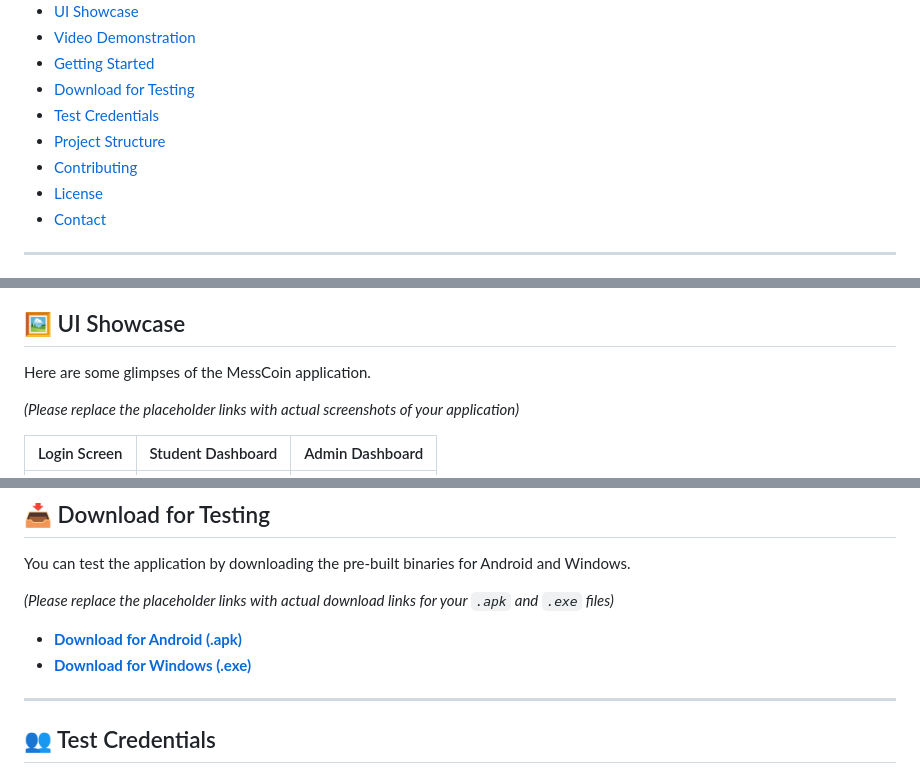
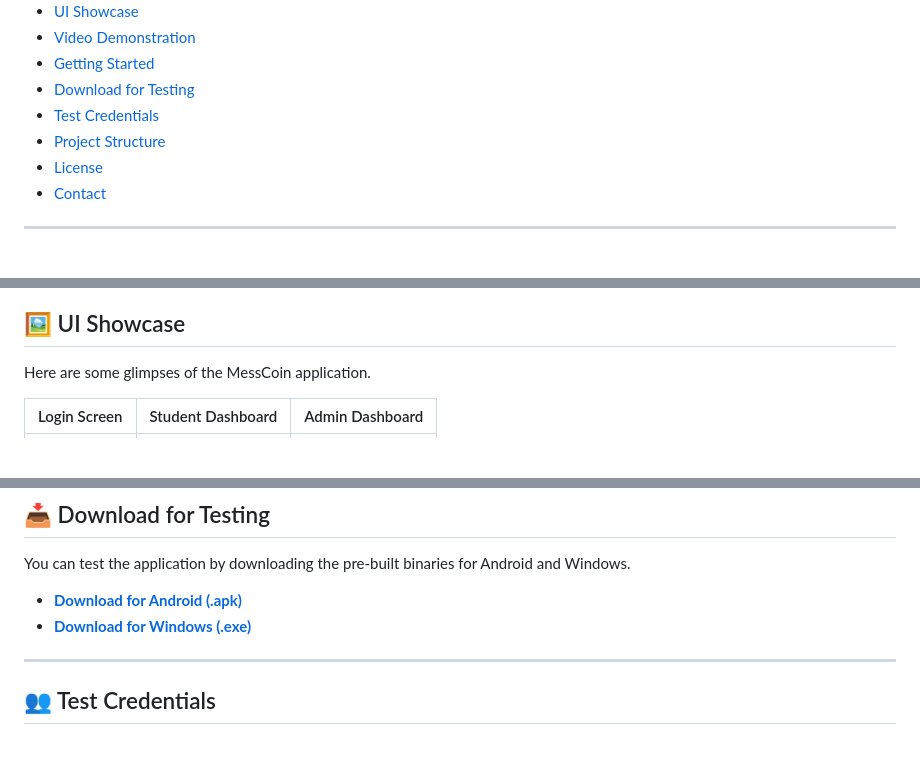
Before and after one commit to gaurav-33/messcoin, a Markdown page: README.md, 3 parts joined by grey strips. GitHub-like rendering; blank space fills up the shorter version.

Commit message:
Replace placeholder images and links in README
Updated UI showcase images and links in README.

```diff
--- a/README.md
+++ b/README.md
@@ -30,7 +30,6 @@
 - [Download for Testing](#-download-for-testing)
 - [Test Credentials](#-test-credentials)
 - [Project Structure](#-project-structure)
-- [Contributing](#-contributing)
 - [License](#-license)
 - [Contact](#-contact)
 
@@ -97,7 +96,6 @@ MessCoin is built with a modern and scalable tech stack, ensuring a high-quality
 
 Here are some glimpses of the MessCoin application.
 
-*(Please replace the placeholder links with actual screenshots of your application)*
 
 | Login Screen | Student Dashboard | Admin Dashboard |
 | :---: | :---: | :---: |
@@ -164,10 +162,8 @@ To get a local copy up and running, follow these simple steps.
 
 You can test the application by downloading the pre-built binaries for Android and Windows.
 
-*(Please replace the placeholder links with actual download links for your `.apk` and `.exe` files)*
-
-- [**Download for Android (.apk)**](https://example.com/messcoin.apk)
-- [**Download for Windows (.exe)**](https://example.com/messcoin.exe)
+- [**Download for Android (.apk)**](https://drive.google.com/file/d/1iw_WesCWBdBGG9zSErj8f-QkG7XI94sK/view?usp=sharing)
+- [**Download for Windows (.exe)**](https://drive.google.com/file/d/1ymOr4ByQ7C8LVaYQL1UAXyCgKetmz4be/view?usp=sharing)
 
 ---
 
```
Also changed, not shown: other parts of README.md (+3 -3 lines).
